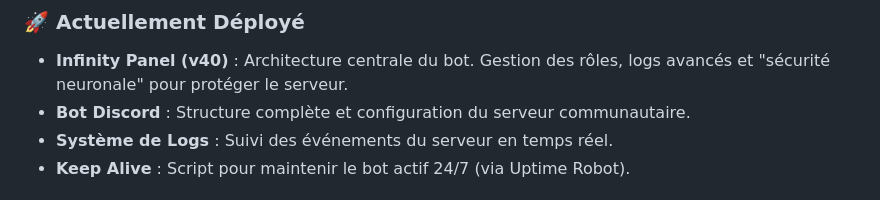
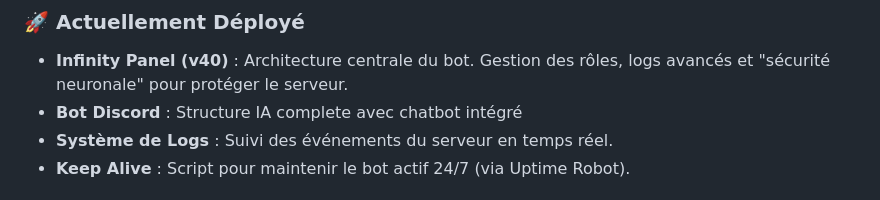
Before and after one commit to hugobrt/syntia.ai, a Markdown page: README.md, the part around the change. GitHub-like rendering.

```diff
--- a/README.md
+++ b/README.md
@@ -21,7 +21,7 @@ Actuellement en version **v2.01 (Beta)**, Syntia propose une gestion de serveur
 
 ### 🚀 Actuellement Déployé
 - **Infinity Panel (v40)** : Architecture centrale du bot. Gestion des rôles, logs avancés et "sécurité neuronale" pour protéger le serveur.
-- **Bot Discord** : Structure complète et configuration du serveur communautaire.
+- **Bot Discord** : Structure IA complete avec chatbot intégré
 - **Système de Logs** : Suivi des événements du serveur en temps réel.
 - **Keep Alive** : Script pour maintenir le bot actif 24/7 (via Uptime Robot).
 
```
